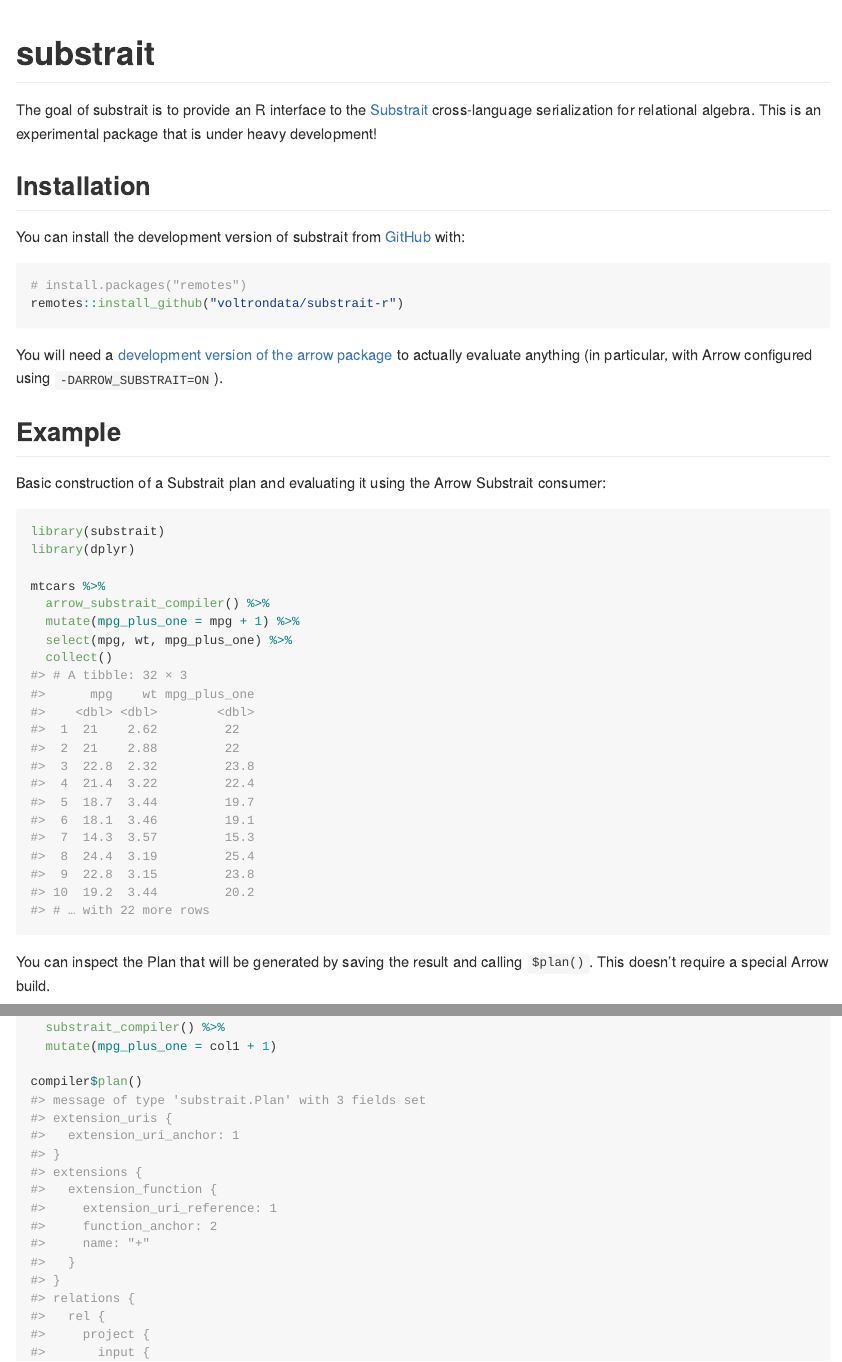
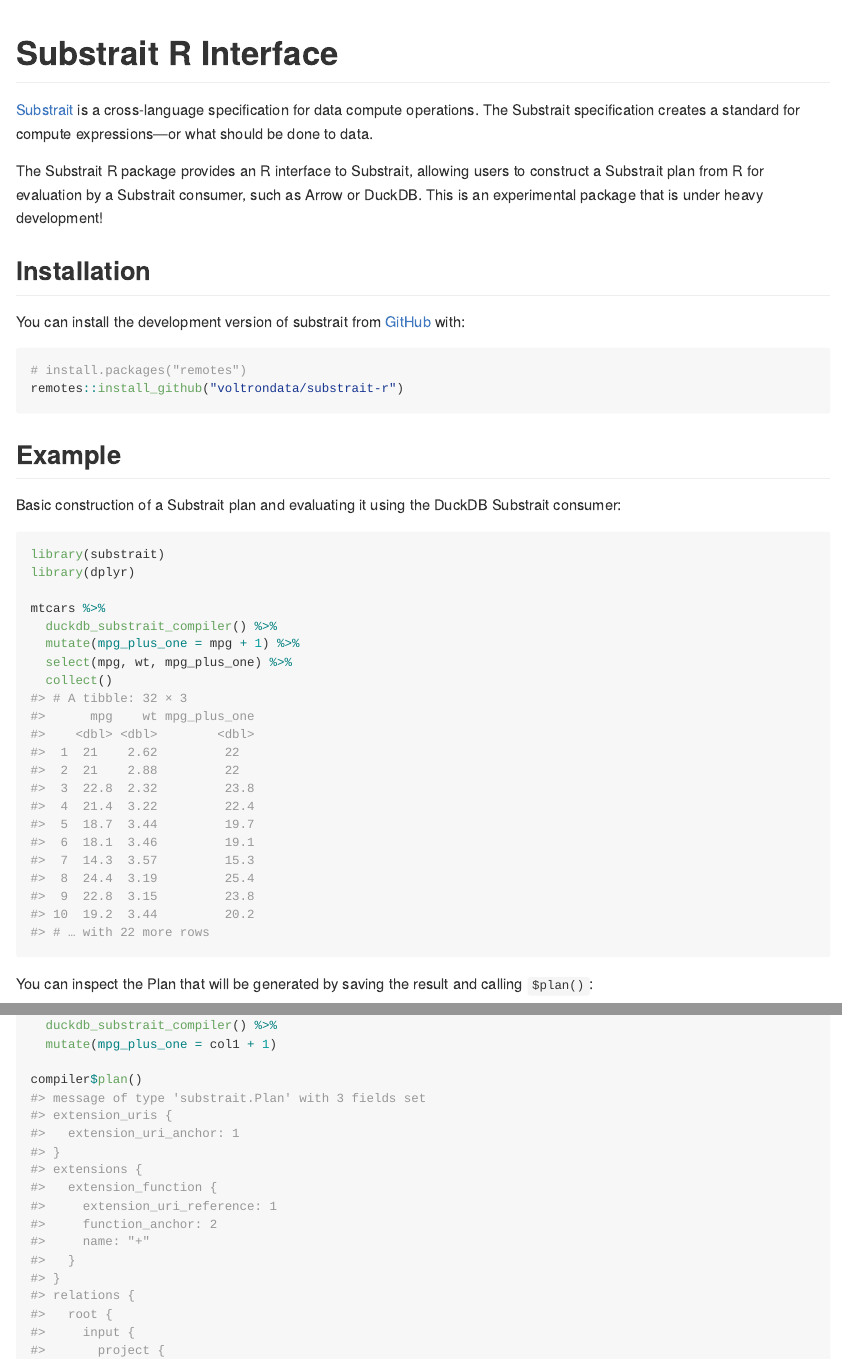
Before and after one commit to voltrondata/substrait-r, an R Markdown document (README.Rmd): the page in a window 1100 px wide, from its top, and a second part further down, joined at a grey line. The pictures show the output file README.md that the author committed with the source, drawn offline in the style of GitHub; badge pictures from the web are left out.

Commit message:
potential README changes (#226)
* informative title

* Update README.Rmd

Co-authored-by: Nic Crane <thisisnic@gmail.com>

* shorter title

* explain substrait first

* tweak examples and re-render

Co-authored-by: Nic Crane <thisisnic@gmail.com>
Co-authored-by: Dewey Dunnington <dewey@voltrondata.com>

````diff
--- a/README.Rmd
+++ b/README.Rmd
@@ -16,14 +16,16 @@
 )
 ```
 
-# substrait
+# Substrait R Interface
 
 <!-- badges: start -->
 [![R-CMD-check](https://github.com/voltrondata/substrait-r/workflows/R-CMD-check/badge.svg)](https://github.com/voltrondata/substrait-r/actions)
-[![Codecov test coverage](https://codecov.io/gh/voltrondata/substrait-r/branch/master/graph/badge.svg)](https://app.codecov.io/gh/voltrondata/substrait-r?branch=master)
+[![Codecov test coverage](https://codecov.io/gh/voltrondata/substrait-r/branch/main/graph/badge.svg)](https://app.codecov.io/gh/voltrondata/substrait-r?branch=main)
 <!-- badges: end -->
 
-The goal of substrait is to provide an R interface to the [Substrait](https://substrait.io) cross-language serialization for relational algebra. This is an experimental package that is under heavy development!
+[Substrait](https://substrait.io) is a cross-language specification for data compute operations. The Substrait specification creates a standard for compute expressions---or what should be done to data.
+
+The Substrait R package provides an R interface to Substrait, allowing users to construct a Substrait plan from R for evaluation by a Substrait consumer, such as Arrow or DuckDB. This is an experimental package that is under heavy development!
 
 ## Installation
 
@@ -34,8 +36,19 @@
 remotes::install_github("voltrondata/substrait-r")
 ```
 
-You will need a [development version of the arrow package](https://arrow.apache.org/docs/r/articles/developers/setup.html) to actually evaluate anything (in particular, with Arrow configured using `-DARROW_ENGINE=ON`).
-
 ## Example
 
-Basic construction of a Substrait plan and evaluating it using the Arrow Substrait consumer:
+Basic construction of a Substrait plan and evaluating it using the DuckDB Substrait consumer:
+
+```{r}
+library(substrait)
+library(dplyr)
+
+mtcars %>%
+  duckdb_substrait_compiler() %>%
+  mutate(mpg_plus_one = mpg + 1) %>%
+  select(mpg, wt, mpg_plus_one) %>%
+  collect()
+```
+
+You can inspect the Plan that will be generated by saving the result and calling `$plan()`:
@@ -41,0 +58,4 @@
+  duckdb_substrait_compiler() %>%
+  mutate(mpg_plus_one = col1 + 1)
+
+compiler$plan()
@@ -49,6 +72,3 @@
   mutate(mpg_plus_one = mpg + 1) %>%
   select(mpg, wt, mpg_plus_one) %>%
   collect()
-```
-
-You can inspect the Plan that will be generated by saving the result and calling `$plan()`. This doesn't require a special Arrow build.
@@ -58,7 +75,3 @@
-  substrait_compiler() %>%
-  mutate(mpg_plus_one = col1 + 1)
-
-compiler$plan()
 ```
 
 ## Create 'Substrait' proto objects
````
Also changed, not shown: README.md, README.Rmd (24 more changed lines).
